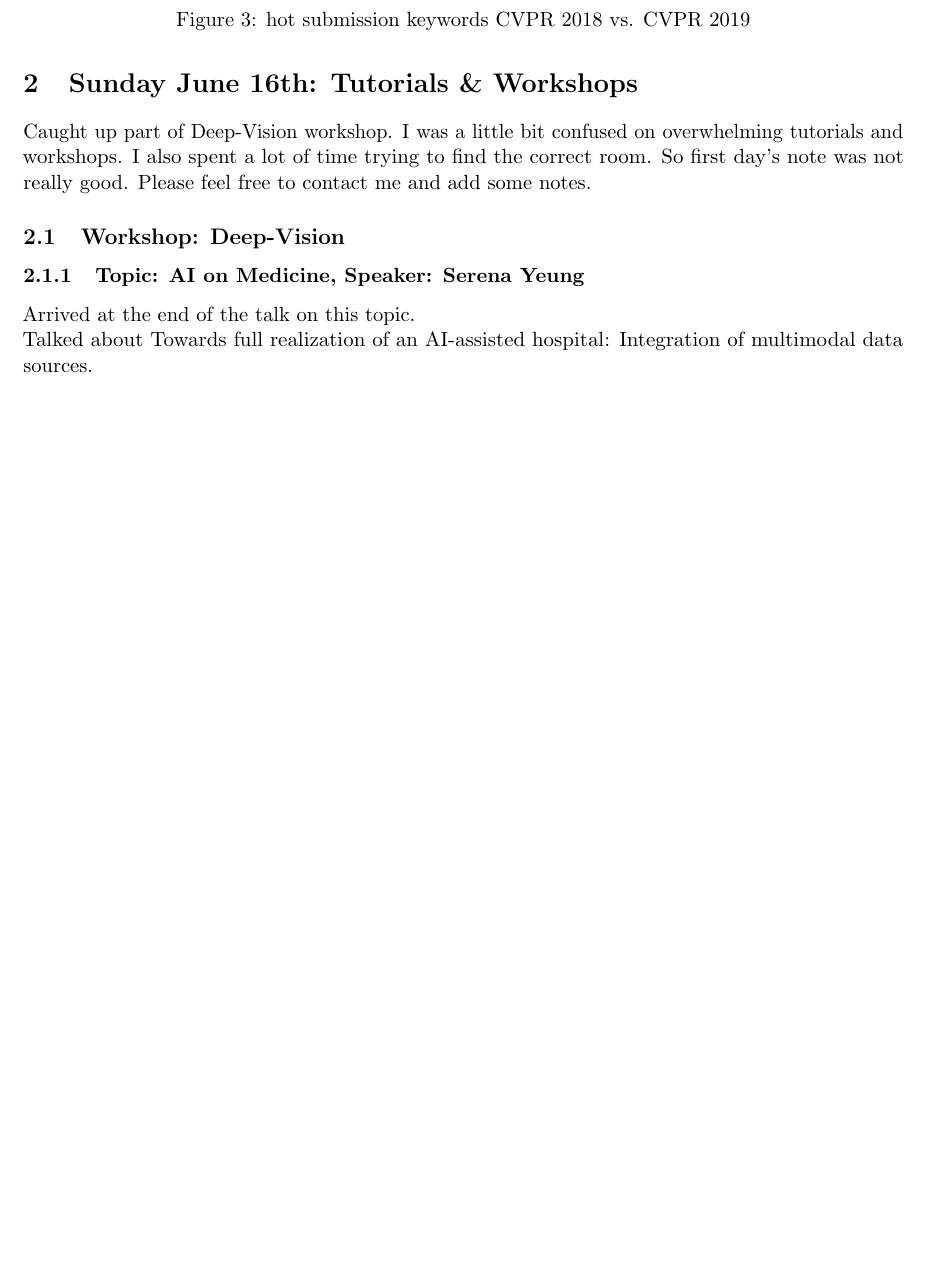
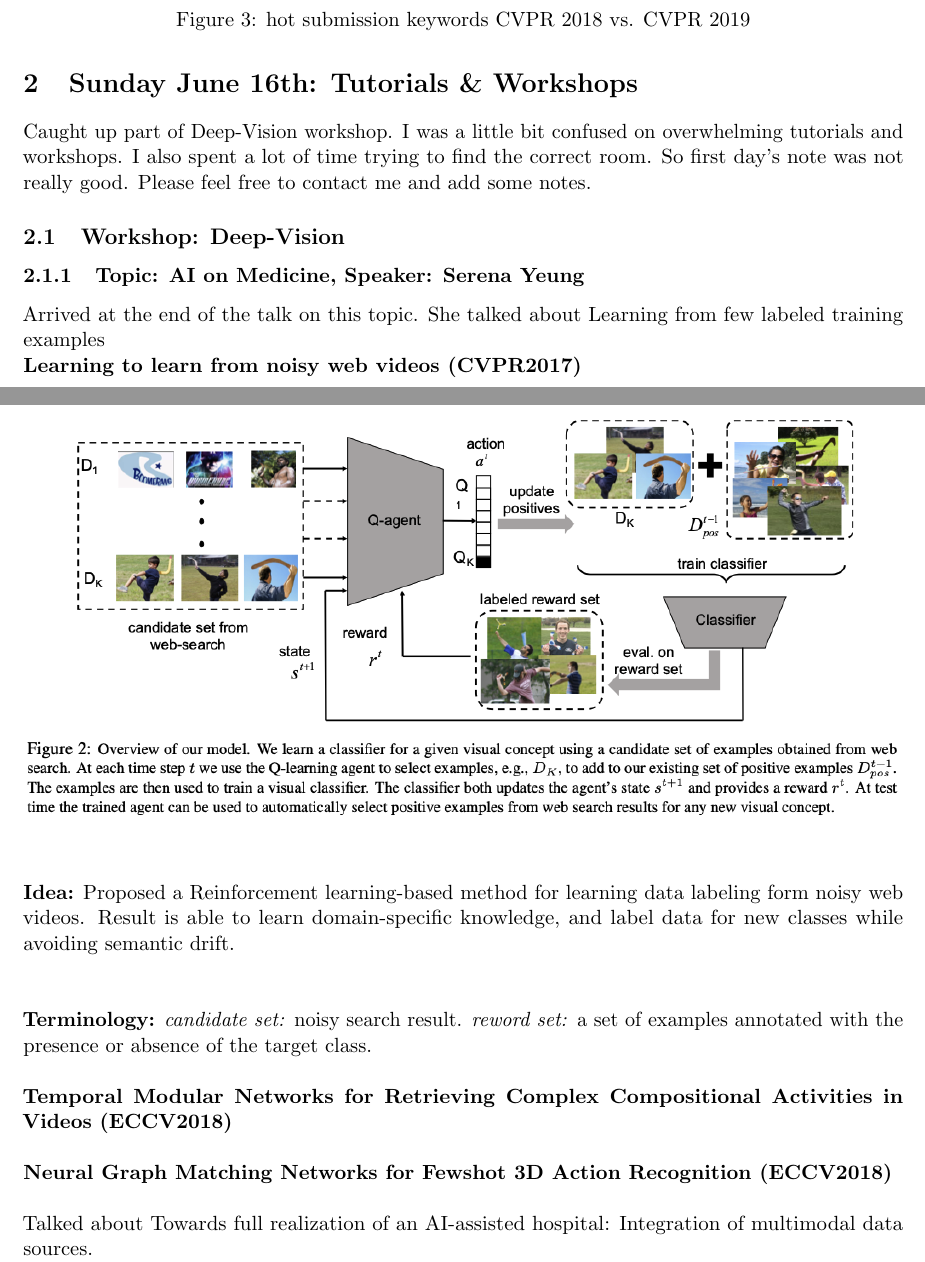
Before and after one commit to chenusc11/cvpr_2019, a LaTeX document (main.tex, which reads days/sunday_6_16_19.tex): part of page 6 of 21 before the commit and two parts of pages 6 and 7 of 22 after it, the two joined at a grey line, cut so that both start at the same text, the shorter picture padded with empty space. Compiled offline with pdfLaTeX.

Commit message:
Update Day1

```diff
--- a/days/sunday_6_16_19.tex
+++ b/days/sunday_6_16_19.tex
@@ -2,7 +2,21 @@
 
 \subsection{Workshop: Deep-Vision}
 \subsubsection{Topic: AI on Medicine, Speaker: Serena Yeung}
-Arrived at the end of the talk on this topic. \\
+Arrived at the end of the talk on this topic. She talked about Learning from few labeled training examples \\
+\textbf{Learning to learn from noisy web videos (CVPR2017)}\newline
+{\bf Idea:} Proposed a Reinforcement learning-based method for learning data labeling form noisy web videos. Result is able to learn domain-specific knowledge, and label data for new classes while avoiding semantic drift.\\
+\\
+\begin{figure}[]
+    \centering
+    \includegraphics[width=1\textwidth]{images/Image4.png}
+    \label{fig:Conf_D1_1}
+\end{figure}\\
+{\bf Terminology:} \textit{candidate set:} noisy search result. \textit{reword set:} a set of examples annotated with the presence or absence of the target class.\\
+\\
+\textbf{Temporal Modular Networks for Retrieving Complex Compositional Activities in Videos (ECCV2018)}\\
+\\
+\textbf{Neural Graph Matching Networks for Fewshot 3D Action Recognition (ECCV2018)}\\
+\\
 Talked about Towards full realization of an AI-assisted hospital: Integration of multimodal data sources. \\
 Talked about Jointly Learning Energy Expenditures and Activities using Egocentric Multimodal Signals (CVPR 2017) \\
 Will add a short paper summary here... \\
```
Also changed, not shown: CVPR_2019.pdf, images/Image4.png (added), 1 other file.
